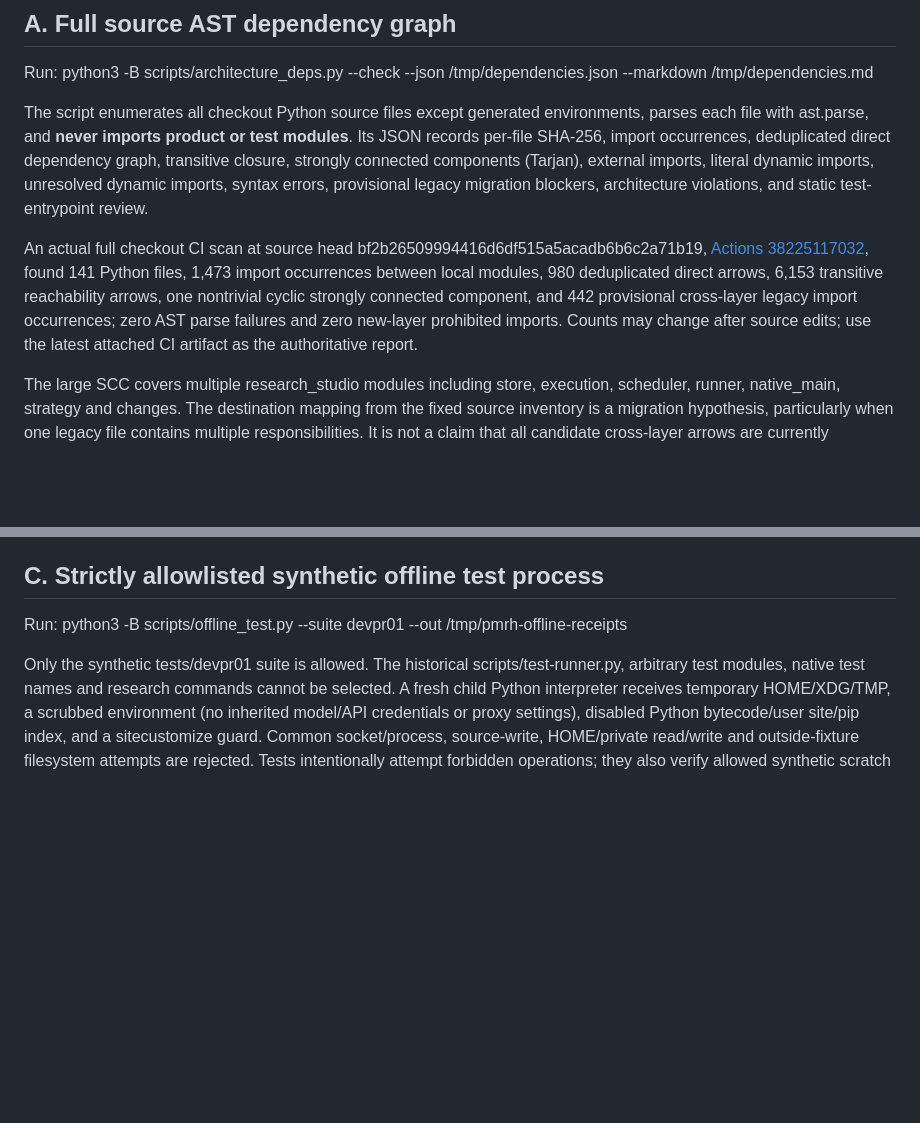
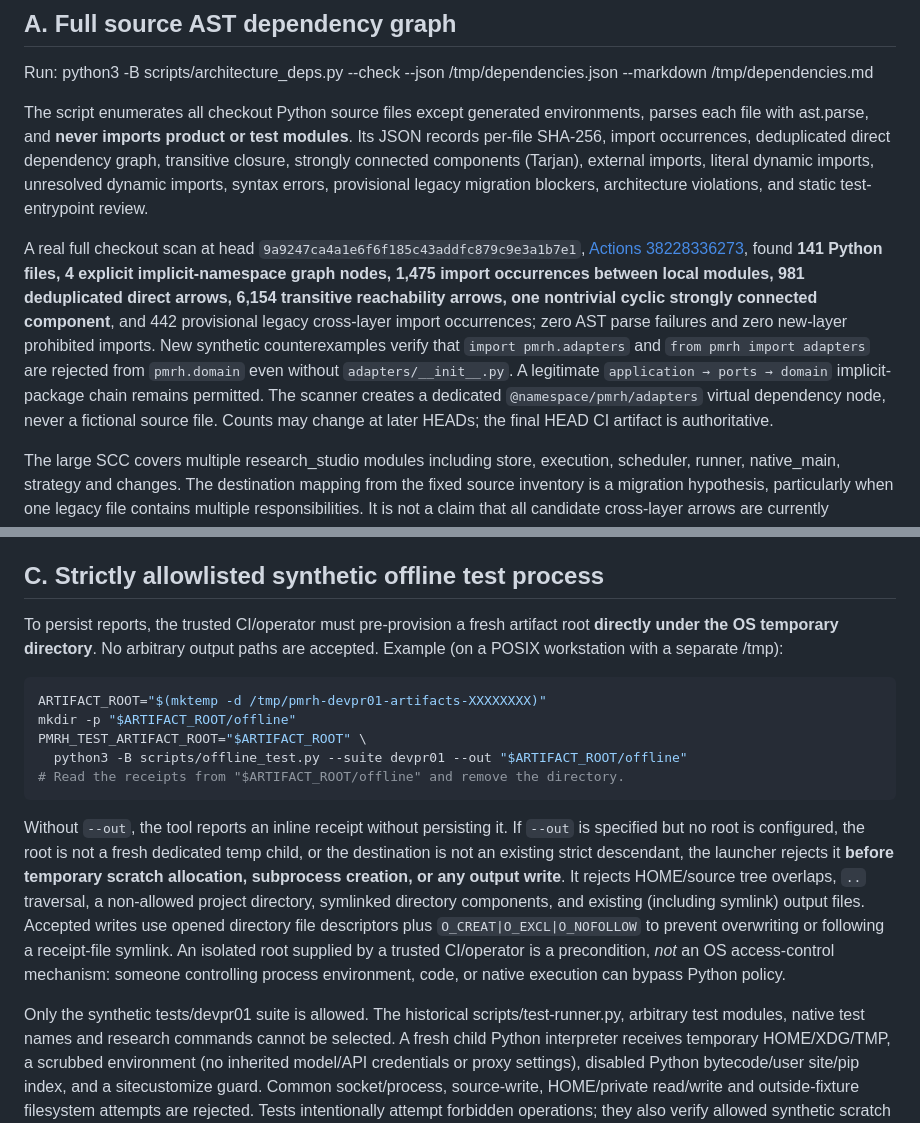
Before and after one commit to ZhiyaoXiongMath/pure-math-research-harness, a Markdown page: docs/development/DEV-PR-01-BASELINE.md, 2 parts joined by grey strips. Drawn GitHub-style; blank space fills up the shorter version.

````diff
--- a/docs/development/DEV-PR-01-BASELINE.md
+++ b/docs/development/DEV-PR-01-BASELINE.md
@@ -16,7 +16,7 @@ Run: python3 -B scripts/architecture_deps.py --check --json /tmp/dependencies.js
 
 The script enumerates all checkout Python source files except generated environments, parses each file with ast.parse, and **never imports product or test modules**. Its JSON records per-file SHA-256, import occurrences, deduplicated direct dependency graph, transitive closure, strongly connected components (Tarjan), external imports, literal dynamic imports, unresolved dynamic imports, syntax errors, provisional legacy migration blockers, architecture violations, and static test-entrypoint review.
 
-An actual full checkout CI scan at source head bf2b26509994416d6df515a5acadb6b6c2a71b19, [Actions 38225117032](https://github.com/ZhiyaoXiongMath/pure-math-research-harness/actions/runs/38225117032), found 141 Python files, 1,473 import occurrences between local modules, 980 deduplicated direct arrows, 6,153 transitive reachability arrows, one nontrivial cyclic strongly connected component, and 442 provisional cross-layer legacy import occurrences; zero AST parse failures and zero new-layer prohibited imports. Counts may change after source edits; use the latest attached CI artifact as the authoritative report.
+A real full checkout scan at head `9a9247ca4a1e6f6f185c43addfc879c9e3a1b7e1`, [Actions 38228336273](https://github.com/ZhiyaoXiongMath/pure-math-research-harness/actions/runs/38228336273), found **141 Python files, 4 explicit implicit-namespace graph nodes, 1,475 import occurrences between local modules, 981 deduplicated direct arrows, 6,154 transitive reachability arrows, one nontrivial cyclic strongly connected component**, and 442 provisional legacy cross-layer import occurrences; zero AST parse failures and zero new-layer prohibited imports. New synthetic counterexamples verify that `import pmrh.adapters` and `from pmrh import adapters` are rejected from `pmrh.domain` even without `adapters/__init__.py`. A legitimate `application → ports → domain` implicit-package chain remains permitted. The scanner creates a dedicated `@namespace/pmrh/adapters` virtual dependency node, never a fictional source file. Counts may change at later HEADs; the final HEAD CI artifact is authoritative.
 
 The large SCC covers multiple research_studio modules including store, execution, scheduler, runner, native_main, strategy and changes. The destination mapping from the fixed source inventory is a migration hypothesis, particularly when one legacy file contains multiple responsibilities. It is not a claim that all candidate cross-layer arrows are currently forbidden by a new implemented layout.
 
@@ -32,7 +32,17 @@ The large SCC covers multiple research_studio modules including store, execution
 
 ## C. Strictly allowlisted synthetic offline test process
 
-Run: python3 -B scripts/offline_test.py --suite devpr01 --out /tmp/pmrh-offline-receipts
+To persist reports, the trusted CI/operator must pre-provision a fresh artifact root **directly under the OS temporary directory**. No arbitrary output paths are accepted. Example (on a POSIX workstation with a separate /tmp):
+
+```sh
+ARTIFACT_ROOT="$(mktemp -d /tmp/pmrh-devpr01-artifacts-XXXXXXXX)"
+mkdir -p "$ARTIFACT_ROOT/offline"
+PMRH_TEST_ARTIFACT_ROOT="$ARTIFACT_ROOT" \
+  python3 -B scripts/offline_test.py --suite devpr01 --out "$ARTIFACT_ROOT/offline"
+# Read the receipts from "$ARTIFACT_ROOT/offline" and remove the directory.
+```
+
+Without `--out`, the tool reports an inline receipt without persisting it. If `--out` is specified but no root is configured, the root is not a fresh dedicated temp child, or the destination is not an existing strict descendant, the launcher rejects it **before temporary scratch allocation, subprocess creation, or any output write**. It rejects HOME/source tree overlaps, `..` traversal, a non-allowed project directory, symlinked directory components, and existing (including symlink) output files. Accepted writes use opened directory file descriptors plus `O_CREAT|O_EXCL|O_NOFOLLOW` to prevent overwriting or following a receipt-file symlink. An isolated root supplied by a trusted CI/operator is a precondition, *not* an OS access-control mechanism: someone controlling process environment, code, or native execution can bypass Python policy.
 
 Only the synthetic tests/devpr01 suite is allowed. The historical scripts/test-runner.py, arbitrary test modules, native test names and research commands cannot be selected. A fresh child Python interpreter receives temporary HOME/XDG/TMP, a scrubbed environment (no inherited model/API credentials or proxy settings), disabled Python bytecode/user site/pip index, and a sitecustomize guard. Common socket/process, source-write, HOME/private read/write and outside-fixture filesystem attempts are rejected. Tests intentionally attempt forbidden operations; they also verify allowed synthetic scratch writes.
 
````
Also changed, not shown: other parts of docs/development/DEV-PR-01-BASELINE.md (+13 -0 lines).
